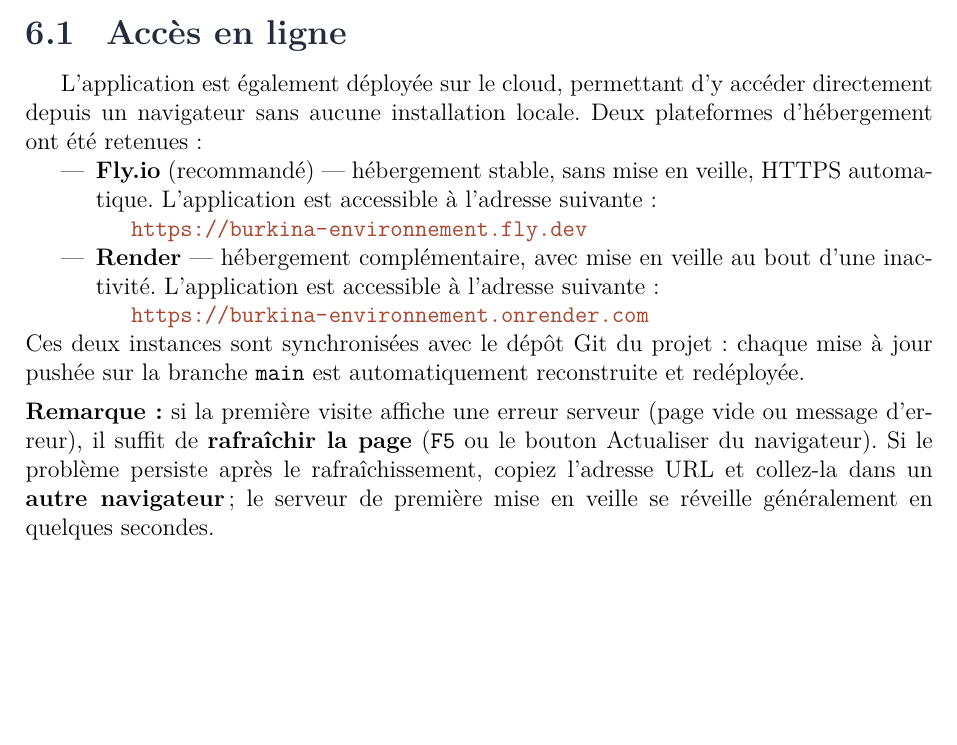
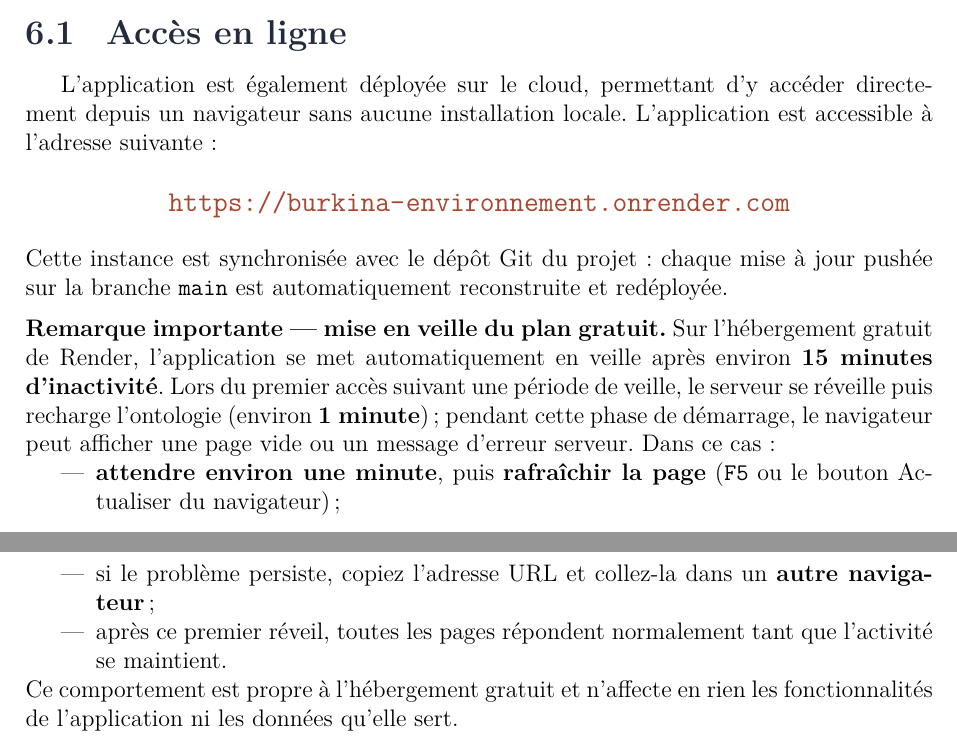
Before and after one commit to VyDonald/burkina-environnement, a LaTeX document (Manuel_Utilisation/Manuel_Utilisation.tex): part of page 20 of 23 before the commit and two parts of pages 20 and 21 of 24 after it, the two joined at a grey line, cut so that both start at the same text, the shorter picture padded with empty space. Compiled offline with pdfLaTeX.

Commit message:
manuel: date de soumission 24/08/2026 + retrait lien Fly.io (essai termine), ne garde que Render avec remarque mise en veille

```diff
--- a/Manuel_Utilisation/Manuel_Utilisation.tex
+++ b/Manuel_Utilisation/Manuel_Utilisation.tex
@@ -541,28 +541,32 @@ selon la classification UICN, avec leur statut affiché en badge coloré.
 \section{Accès en ligne}
 
 L'application est également déployée sur le cloud, permettant d'y accéder directement depuis un
-navigateur sans aucune installation locale. Deux plateformes d'hébergement ont été retenues :
+navigateur sans aucune installation locale. L'application est accessible à l'adresse suivante :
+
+\begin{center}\large
+      \url{https://burkina-environnement.onrender.com}
+\end{center}
+
+\noindent Cette instance est synchronisée avec le dépôt Git du projet : chaque mise à jour
+pushée sur la branche \texttt{main} est automatiquement reconstruite et redéployée.
+
+\medskip\noindent\textbf{Remarque importante --- mise en veille du plan gratuit.} Sur l'hébergement
+gratuit de Render, l'application se met automatiquement en veille après environ
+\textbf{15 minutes d'inactivité}. Lors du premier accès suivant une période de veille, le serveur
+se réveille puis recharge l'ontologie (environ \textbf{1 minute}) ; pendant cette phase de
+démarrage, le navigateur peut afficher une page vide ou un message d'erreur serveur. Dans ce cas :
 
 \begin{itemize}
-\item \textbf{Fly.io} (recommandé) --- hébergement stable, sans mise en veille, HTTPS automatique.
-      L'application est accessible à l'adresse suivante :
-
-      \url{https://burkina-environnement.fly.dev}
-
-\item \textbf{Render} --- hébergement complémentaire, avec mise en veille au bout d'une
-      inactivité. L'application est accessible à l'adresse suivante :
-
-      \url{https://burkina-environnement.onrender.com}
+\item \textbf{attendre environ une minute}, puis \textbf{rafraîchir la page} (\texttt{F5} ou le
+      bouton Actualiser du navigateur) ;
+\item si le problème persiste, copiez l'adresse URL et collez-la dans un \textbf{autre
+      navigateur} ;
+\item après ce premier réveil, toutes les pages répondent normalement tant que l'activité
+      se maintient.
 \end{itemize}
 
-\noindent Ces deux instances sont synchronisées avec le dépôt Git du projet : chaque mise à jour
-pushée sur la branche \texttt{main} est automatiquement reconstruite et redéployée.
-
-\medskip\noindent\textbf{Remarque :} si la première visite affiche une erreur serveur (page vide ou message
-d'erreur), il suffit de \textbf{rafraîchir la page} (\texttt{F5} ou le bouton Actualiser du
-navigateur). Si le problème persiste après le rafraîchissement, copiez l'adresse URL et
-collez-la dans un \textbf{autre navigateur} ; le serveur de première mise en veille se
-réveille généralement en quelques secondes.
+\noindent Ce comportement est propre à l'hébergement gratuit et n'affecte en rien les
+fonctionnalités de l'application ni les données qu'elle sert.
 
 % ======================= CHAPITRE 7 =======================
 \chapter{Conclusion}
```
Also changed, not shown: Manuel_Utilisation/Manuel_Utilisation.pdf, Manuel_Utilisation/Manuel_Utilisation.tex (5 more changed lines).
